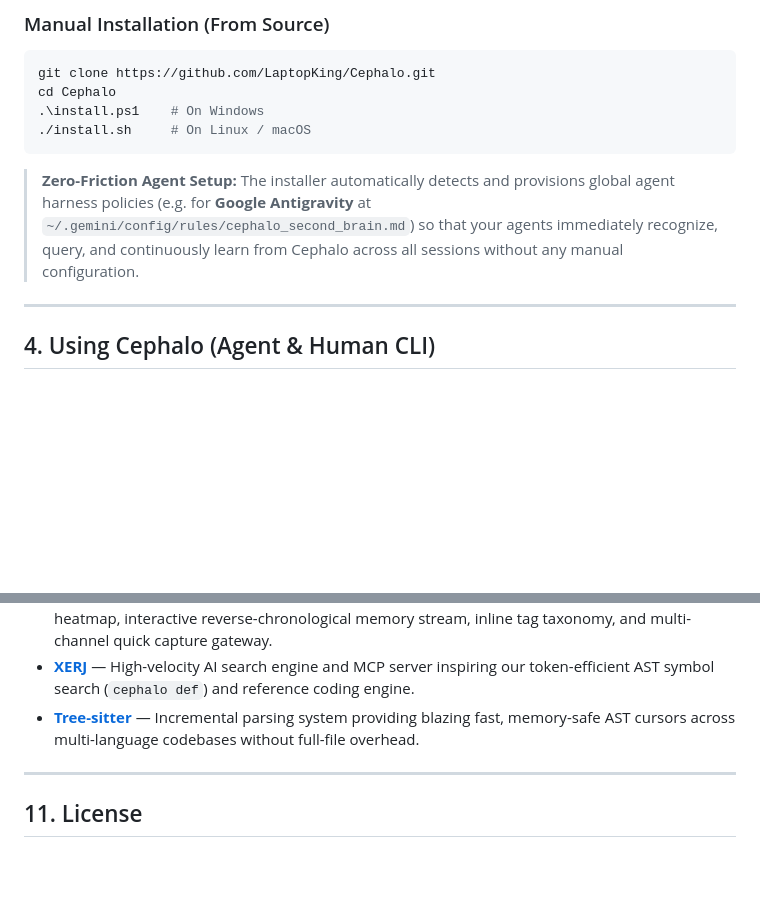
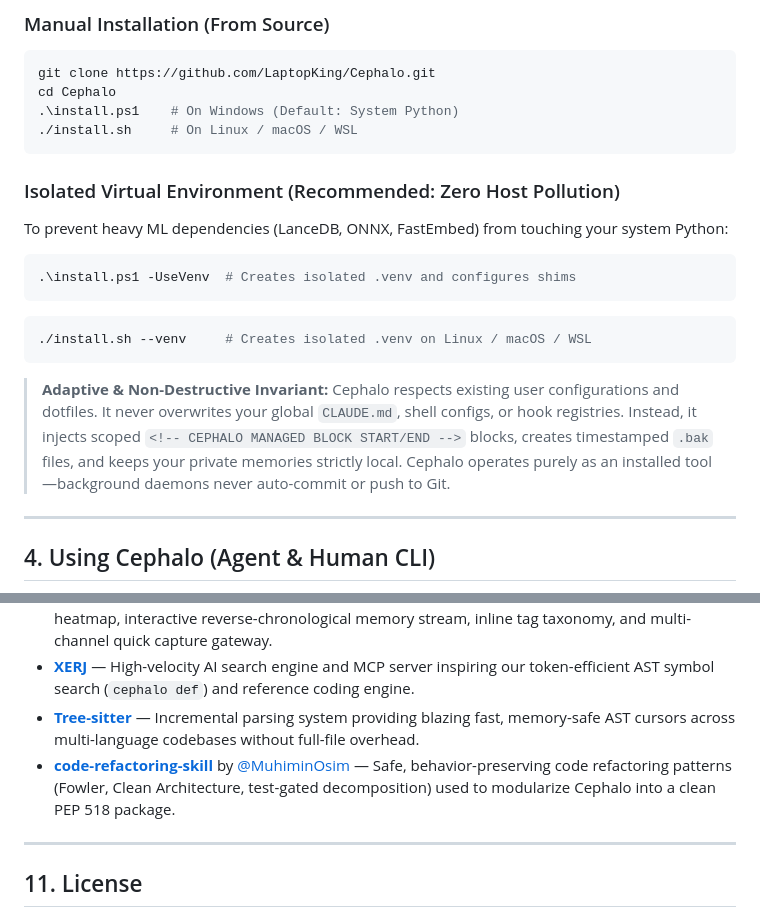
Before and after one commit to LaptopKing/Cephalo, a Markdown page: README.md, 2 parts joined by grey strips. GitHub-like rendering; blank space fills up the shorter version.

Commit message:
docs: document PEP 518 layout, venv install flags, and non-destructive invariant

````diff
--- a/README.md
+++ b/README.md
@@ -62,11 +62,20 @@ curl -fsSL https://raw.githubusercontent.com/LaptopKing/Cephalo/main/install.sh
 ```bash
 git clone https://github.com/LaptopKing/Cephalo.git
 cd Cephalo
-.\install.ps1    # On Windows
-./install.sh     # On Linux / macOS
+.\install.ps1    # On Windows (Default: System Python)
+./install.sh     # On Linux / macOS / WSL
 ```
 
-> **Zero-Friction Agent Setup:** The installer automatically detects and provisions global agent harness policies (e.g. for **Google Antigravity** at `~/.gemini/config/rules/cephalo_second_brain.md`) so that your agents immediately recognize, query, and continuously learn from Cephalo across all sessions without any manual configuration.
+### Isolated Virtual Environment (Recommended: Zero Host Pollution)
+To prevent heavy ML dependencies (LanceDB, ONNX, FastEmbed) from touching your system Python:
+```powershell
+.\install.ps1 -UseVenv  # Creates isolated .venv and configures shims
+```
+```bash
+./install.sh --venv     # Creates isolated .venv on Linux / macOS / WSL
+```
+
+> **Adaptive & Non-Destructive Invariant:** Cephalo respects existing user configurations and dotfiles. It never overwrites your global `CLAUDE.md`, shell configs, or hook registries. Instead, it injects scoped `<!-- CEPHALO MANAGED BLOCK START/END -->` blocks, creates timestamped `.bak` files, and keeps your private memories strictly local. Cephalo operates purely as an installed tool—background daemons never auto-commit or push to Git.
 
 ---
 
@@ -316,6 +325,7 @@ Cephalo stands on the shoulders of giants in the open-source community. Whenever
 - **[Memos](https://github.com/usememos/memos)** — Open-source, privacy-first knowledge-base service inspiring Cephalo's 52-week activity heatmap, interactive reverse-chronological memory stream, inline tag taxonomy, and multi-channel quick capture gateway.
 - **[XERJ](https://github.com/xerj-org/xerj)** — High-velocity AI search engine and MCP server inspiring our token-efficient AST symbol search (`cephalo def`) and reference coding engine.
 - **[Tree-sitter](https://github.com/tree-sitter/tree-sitter)** — Incremental parsing system providing blazing fast, memory-safe AST cursors across multi-language codebases without full-file overhead.
+- **[code-refactoring-skill](https://github.com/MuhiminOsim/code-refactoring-skill)** by [@MuhiminOsim](https://github.com/MuhiminOsim) — Safe, behavior-preserving code refactoring patterns (Fowler, Clean Architecture, test-gated decomposition) used to modularize Cephalo into a clean PEP 518 package.
 
 ---
 
````
